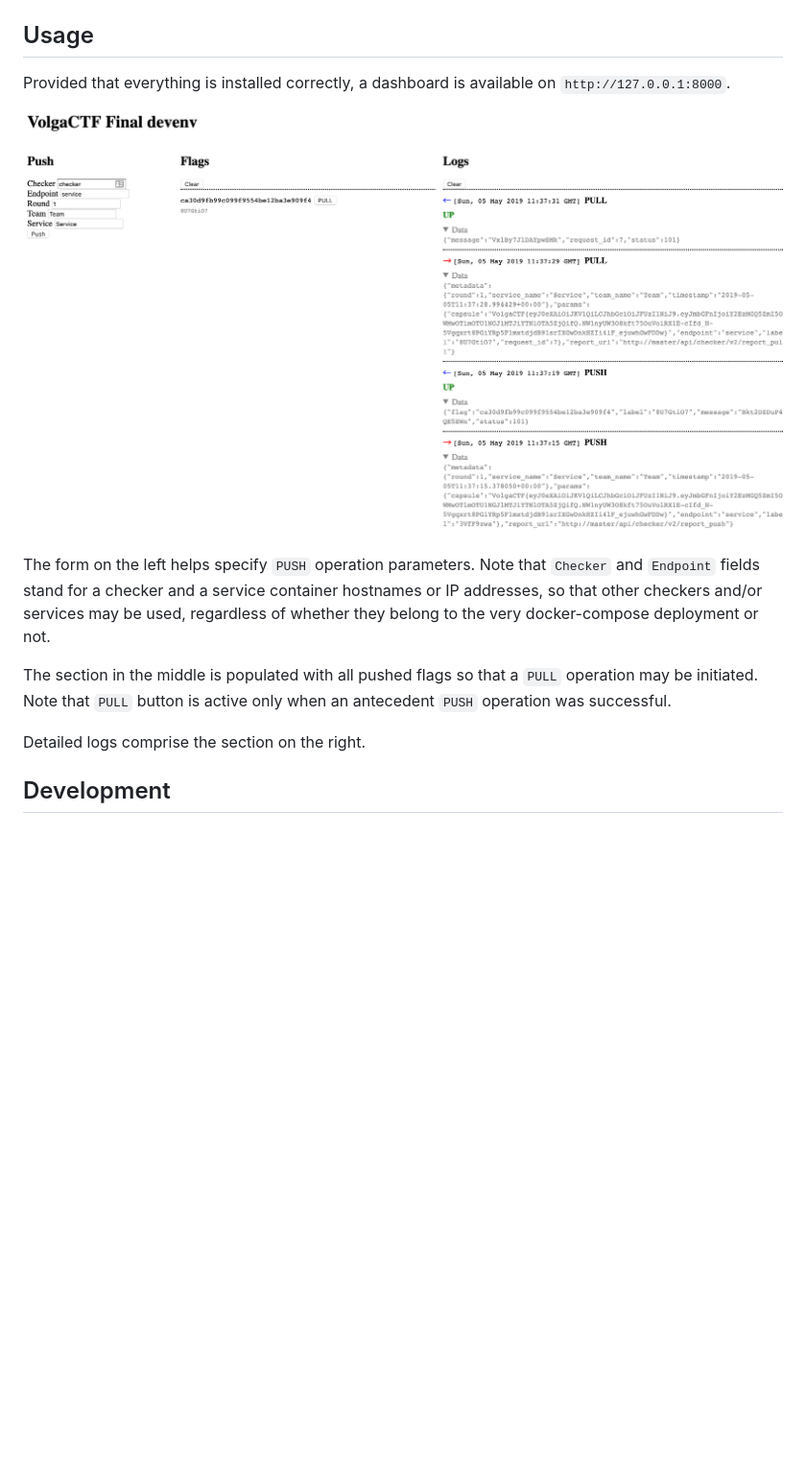
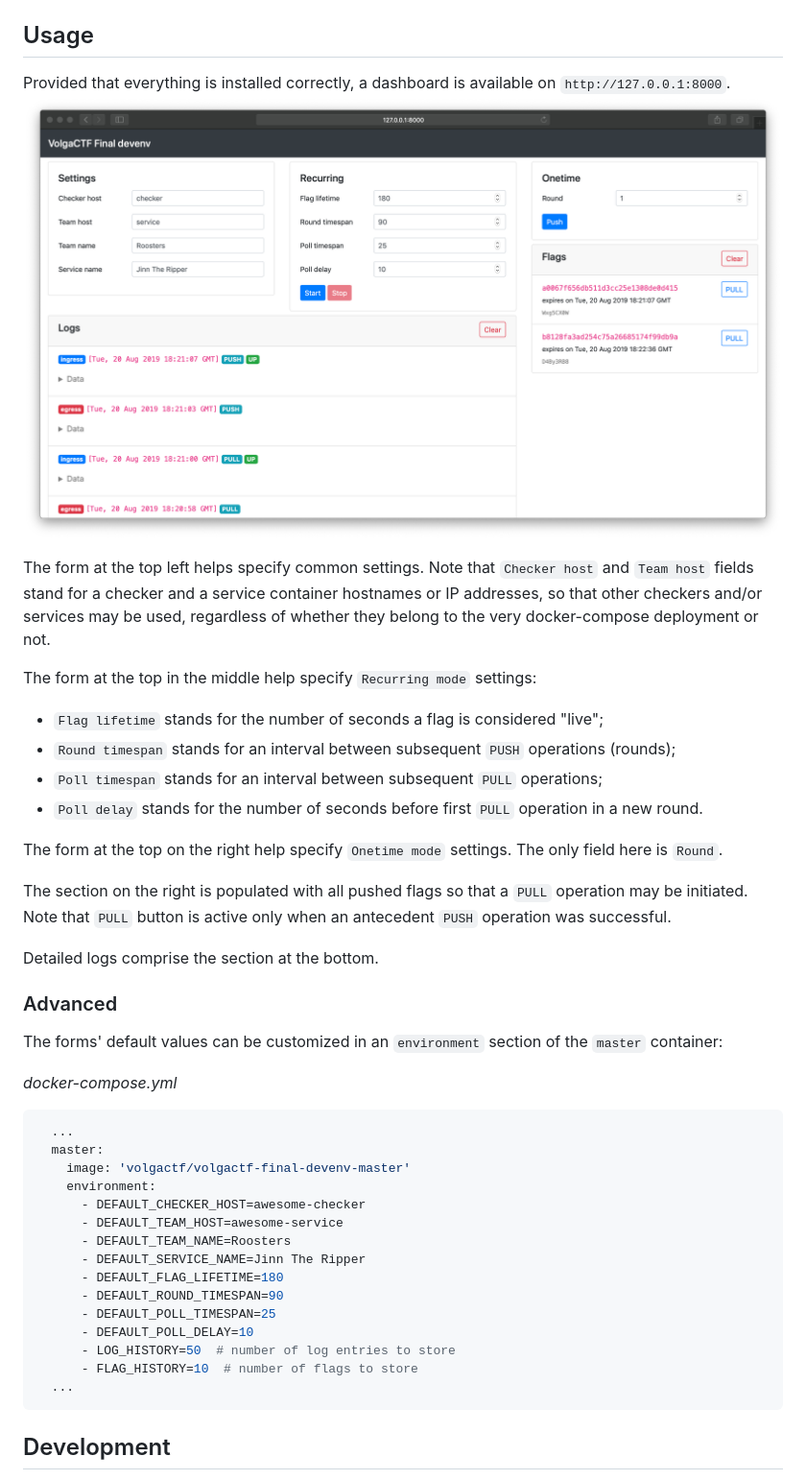
Before and after one commit to VolgaCTF/volgactf-final-devenv, a Markdown page: README.md, the part around the change. Shown: that part at 96% size. GitHub-like rendering; pictures changed too: screenshot.png; blank space fills up the shorter version.

````diff
--- a/README.md
+++ b/README.md
@@ -35,11 +35,42 @@ Run containers in foreground (add `-d` flag to run in background). One may need
 ## Usage
 Provided that everything is installed correctly, a dashboard is available on `http://127.0.0.1:8000`. ![dashboard](screenshot.png "VolgaCTF Final devenv")
 
-The form on the left helps specify `PUSH` operation parameters. Note that `Checker` and `Endpoint` fields stand for a checker and a service container hostnames or IP addresses, so that other checkers and/or services may be used, regardless of whether they belong to the very docker-compose deployment or not.
+The form at the top left helps specify common settings. Note that `Checker host` and `Team host` fields stand for a checker and a service container hostnames or IP addresses, so that other checkers and/or services may be used, regardless of whether they belong to the very docker-compose deployment or not.
 
-The section in the middle is populated with all pushed flags so that a `PULL` operation may be initiated. Note that `PULL` button is active only when an antecedent `PUSH` operation was successful.
+The form at the top in the middle help specify `Recurring mode` settings:
+- `Flag lifetime` stands for the number of seconds a flag is considered "live";
+- `Round timespan` stands for an interval between subsequent `PUSH` operations (rounds);
+- `Poll timespan` stands for an interval between subsequent `PULL` operations;
+- `Poll delay` stands for the number of seconds before first `PULL` operation in a new round.
 
-Detailed logs comprise the section on the right.
+The form at the top on the right help specify `Onetime mode` settings. The only field here is `Round`.
+
+The section on the right is populated with all pushed flags so that a `PULL` operation may be initiated. Note that `PULL` button is active only when an antecedent `PUSH` operation was successful.
+
+Detailed logs comprise the section at the bottom.
+
+### Advanced
+The forms' default values can be customized in an `environment` section of the `master` container:
+
+*docker-compose.yml*
+```yaml
+  ...
+  master:
+    image: 'volgactf/volgactf-final-devenv-master'
+    environment:
+      - DEFAULT_CHECKER_HOST=awesome-checker
+      - DEFAULT_TEAM_HOST=awesome-service
+      - DEFAULT_TEAM_NAME=Roosters
+      - DEFAULT_SERVICE_NAME=Jinn The Ripper
+      - DEFAULT_FLAG_LIFETIME=180
+      - DEFAULT_ROUND_TIMESPAN=90
+      - DEFAULT_POLL_TIMESPAN=25
+      - DEFAULT_POLL_DELAY=10
+      - LOG_HISTORY=50  # number of log entries to store
+      - FLAG_HISTORY=10  # number of flags to store
+  ...
+```
+
 
 ## Development
 To develop & test a service along with a checker, `service` and `checker` sections in `docker-compose.yml` should be modified accordingly:
````
Also changed, not shown: 1 other file.
